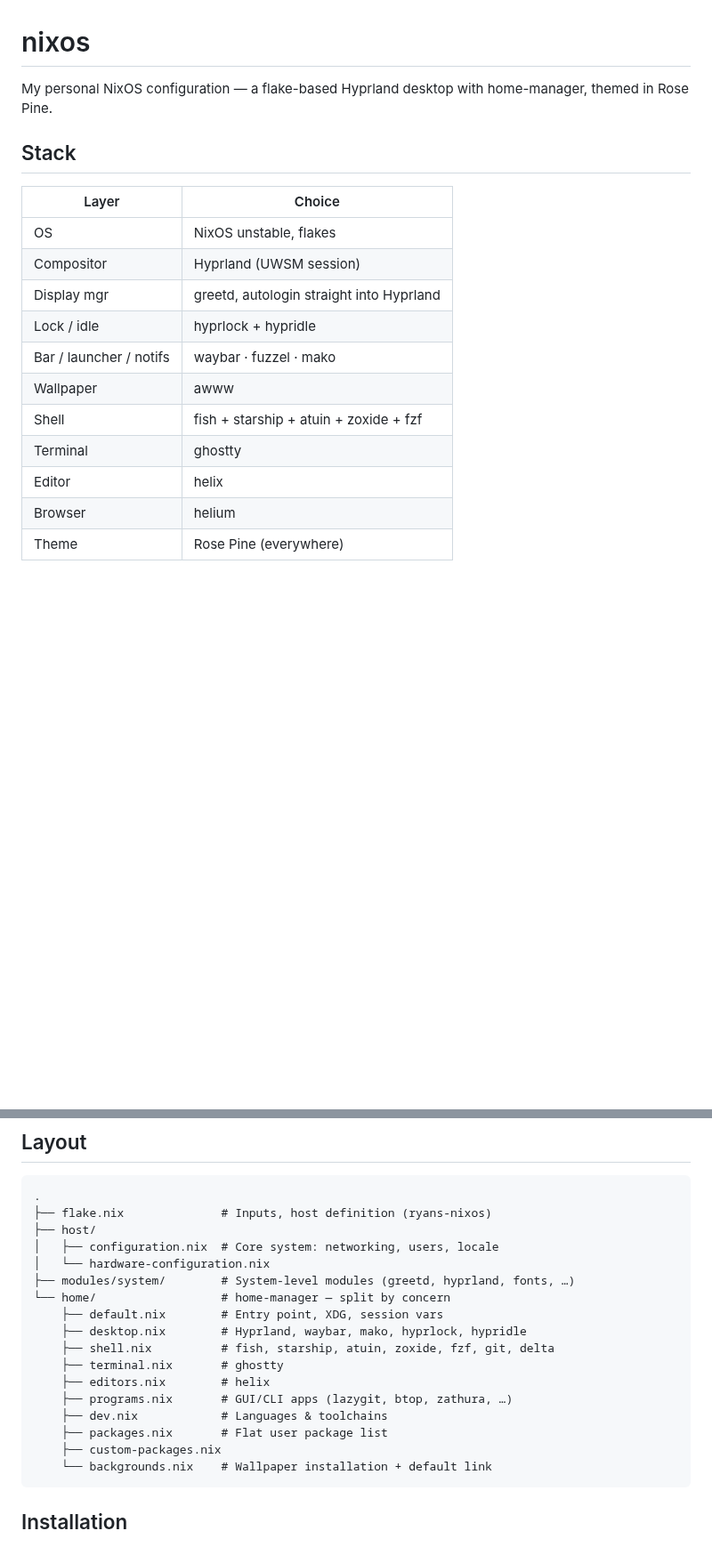
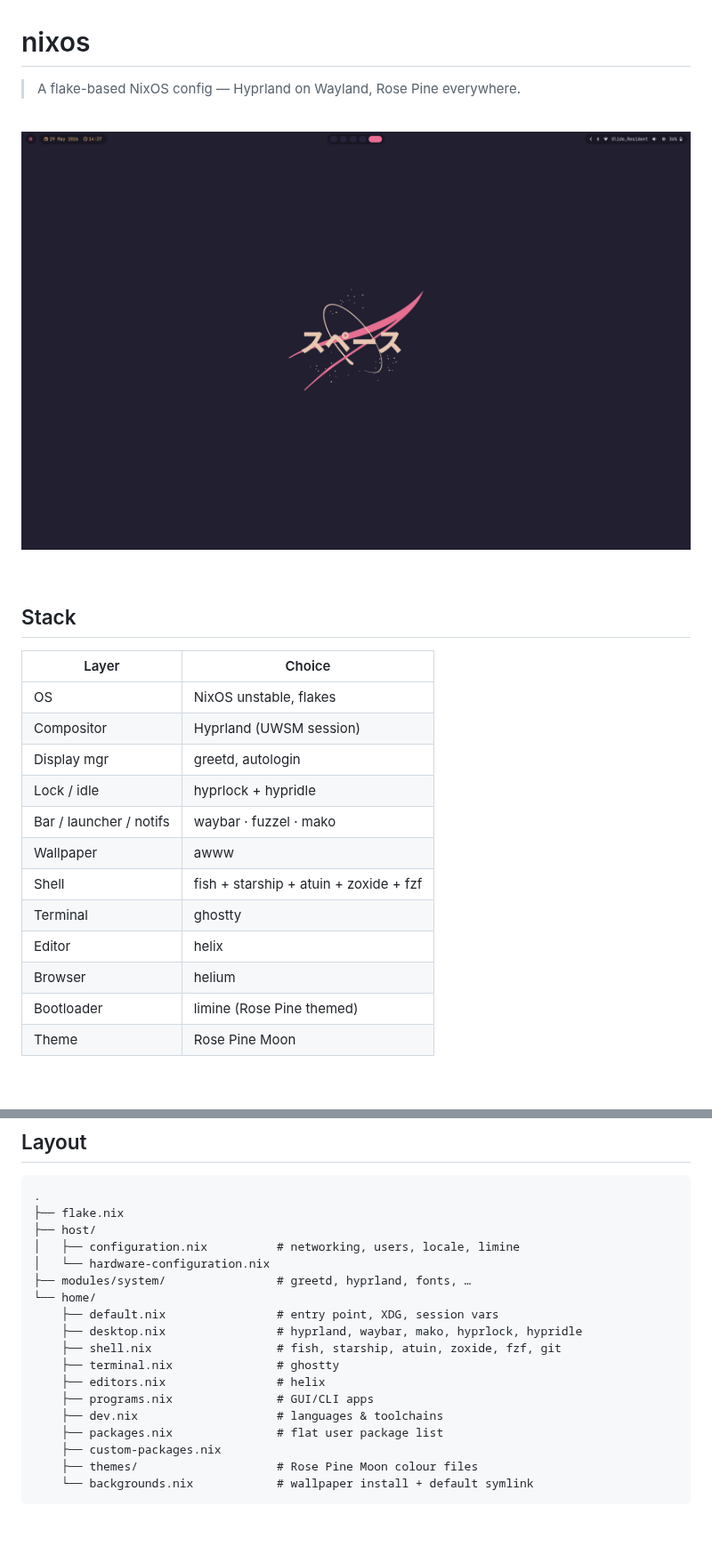
Before and after one commit to RNAV2019/nixos, a Markdown page: README.md, 2 parts joined by grey strips. Shown at 89% size. Rendered like a GitHub page; pictures changed too: screenshots/desktop.png (added); blank space fills up the shorter version.

Commit message:
docs: update README with screenshots and refined description

````diff
--- a/README.md
+++ b/README.md
@@ -1,19 +1,27 @@
 # nixos
 
-My personal NixOS configuration — a flake-based Hyprland desktop with home-manager, themed in Rose Pine.
+> A flake-based NixOS config — Hyprland on Wayland, Rose Pine everywhere.
+
+<br>
+
+![Desktop](screenshots/desktop.png)
+
+<br>
 
 ## Stack
 
-| Layer        | Choice                                              |
-| ------------ | --------------------------------------------------- |
-| OS           | NixOS unstable, flakes                              |
-| Compositor   | Hyprland (UWSM session)                             |
-| Display mgr  | greetd, autologin straight into Hyprland            |
-| Lock / idle  | hyprlock + hypridle                                 |
-| Bar / launcher / notifs | waybar · fuzzel · mako                   |
-| Wallpaper    | awww                                                |
-| Shell        | fish + starship + atuin + zoxide + fzf              |
-| Terminal     | ghostty                                             |
-| Editor       | helix                                               |
-| Browser      | helium                                              |
-| Theme        | Rose Pine (everywhere)                              |
+| Layer | Choice |
+|---|---|
+| OS | NixOS unstable, flakes |
+| Compositor | Hyprland (UWSM session) |
+| Display mgr | greetd, autologin |
+| Lock / idle | hyprlock + hypridle |
+| Bar / launcher / notifs | waybar · fuzzel · mako |
+| Wallpaper | awww |
+| Shell | fish + starship + atuin + zoxide + fzf |
+| Terminal | ghostty |
+| Editor | helix |
+| Browser | helium |
+| Bootloader | limine (Rose Pine themed) |
+| Theme | Rose Pine Moon |
+
@@ -22,20 +46,21 @@ My personal NixOS configuration — a flake-based Hyprland desktop with home-man
 
 ```
 .
-├── flake.nix              # Inputs, host definition (ryans-nixos)
+├── flake.nix
 ├── host/
-│   ├── configuration.nix  # Core system: networking, users, locale
+│   ├── configuration.nix          # networking, users, locale, limine
 │   └── hardware-configuration.nix
-├── modules/system/        # System-level modules (greetd, hyprland, fonts, …)
-└── home/                  # home-manager — split by concern
-    ├── default.nix        # Entry point, XDG, session vars
-    ├── desktop.nix        # Hyprland, waybar, mako, hyprlock, hypridle
-    ├── shell.nix          # fish, starship, atuin, zoxide, fzf, git, delta
-    ├── terminal.nix       # ghostty
-    ├── editors.nix        # helix
-    ├── programs.nix       # GUI/CLI apps (lazygit, btop, zathura, …)
-    ├── dev.nix            # Languages & toolchains
-    ├── packages.nix       # Flat user package list
+├── modules/system/                # greetd, hyprland, fonts, …
+└── home/
+    ├── default.nix                # entry point, XDG, session vars
+    ├── desktop.nix                # hyprland, waybar, mako, hyprlock, hypridle
+    ├── shell.nix                  # fish, starship, atuin, zoxide, fzf, git
+    ├── terminal.nix               # ghostty
+    ├── editors.nix                # helix
+    ├── programs.nix               # GUI/CLI apps
+    ├── dev.nix                    # languages & toolchains
+    ├── packages.nix               # flat user package list
     ├── custom-packages.nix
-    └── backgrounds.nix    # Wallpaper installation + default link
+    ├── themes/                    # Rose Pine Moon colour files
+    └── backgrounds.nix            # wallpaper install + default symlink
 ```
````
Also changed, not shown: other parts of README.md (+38 -28 lines), screenshots/browser.png (added), 5 other files.
